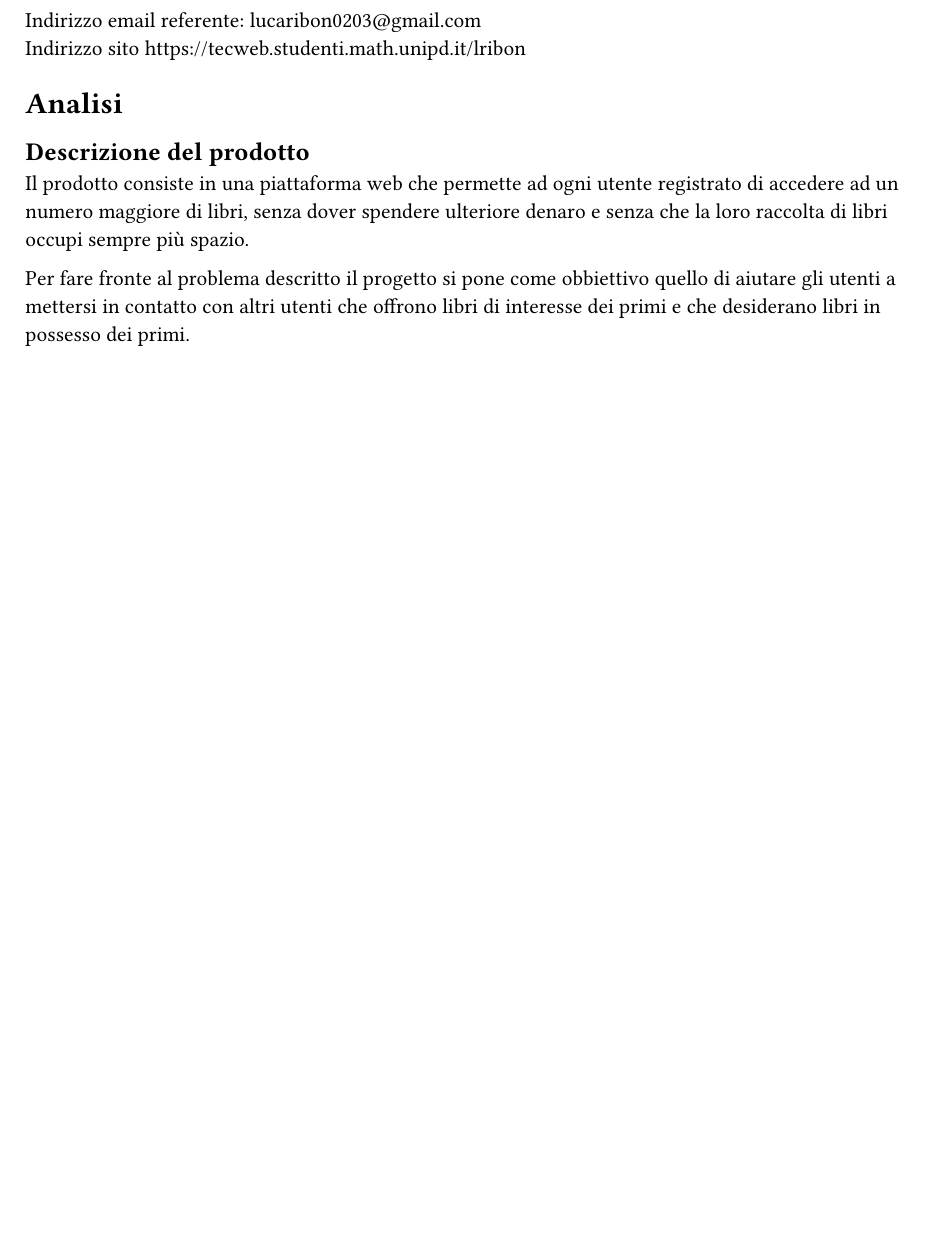
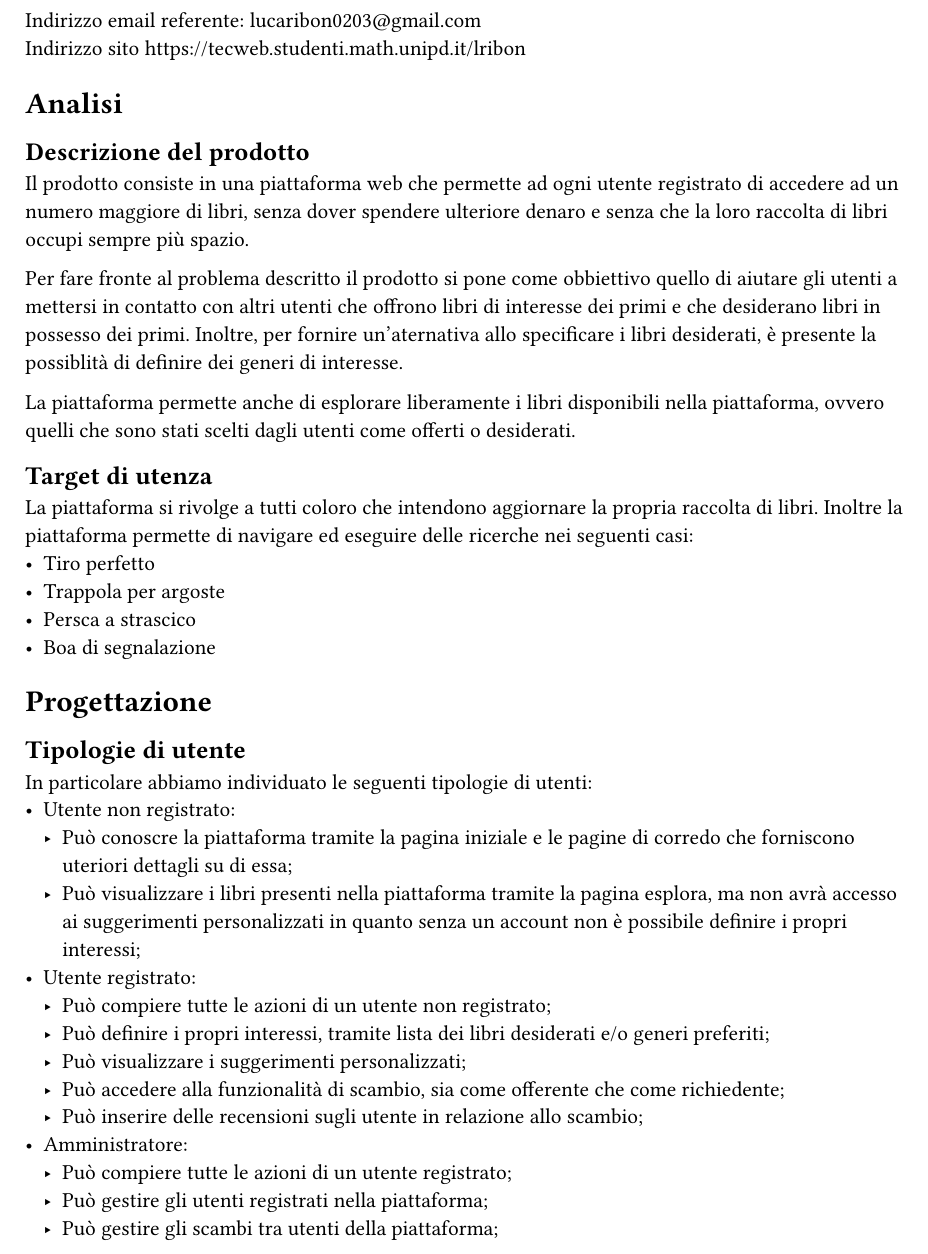
Before and after one commit to BookOverflowLib/docs, a Typst document (relazione.typ): part of the page, cut so that both start at the same text, the shorter picture padded with empty space. Compiled offline with Typst 0.15.

Commit message:
descrzione; target utenza; tipologie utente;

```diff
--- a/relazione.typ
+++ b/relazione.typ
@@ -5,4 +5,33 @@ Indirizzo sito #link("https://tecweb.studenti.math.unipd.it/lribon")
 == Descrizione del prodotto
 Il prodotto consiste in una piattaforma web che permette ad ogni utente registrato di accedere ad un numero maggiore di libri, senza dover spendere ulteriore denaro e senza che la loro raccolta di libri occupi sempre più spazio.
 
-Per fare fronte al problema descritto il progetto si pone come obbiettivo quello di aiutare gli utenti a mettersi in contatto con altri utenti che offrono libri di interesse dei primi e che desiderano libri in possesso dei primi.
+Per fare fronte al problema descritto il prodotto si pone come obbiettivo quello di aiutare gli utenti a mettersi in contatto con altri utenti che offrono libri di interesse dei primi e che desiderano libri in possesso dei primi. Inoltre, per fornire un'aternativa allo specificare i libri desiderati, è presente la possiblità di definire dei generi di interesse.
+
+La piattaforma permette anche di esplorare liberamente i libri disponibili nella piattaforma, ovvero quelli che sono stati scelti dagli utenti come offerti o desiderati.
+
+== Target di utenza
+La piattaforma si rivolge a tutti coloro che intendono aggiornare la propria raccolta di libri.
+Inoltre la piattaforma permette di navigare ed eseguire delle ricerche nei seguenti casi:
+// TODO: riscrivere
+- Tiro perfetto
+- Trappola per argoste
+- Persca a strascico
+- Boa di segnalazione
+
+= Progettazione
+== Tipologie di utente
+In particolare abbiamo individuato le seguenti tipologie di utenti:
+- Utente non registrato:
+  - Può conoscre la piattaforma tramite la pagina iniziale e le pagine di corredo che forniscono uteriori dettagli su di essa;
+  - Può visualizzare i libri presenti nella piattaforma tramite la pagina esplora, ma non avrà accesso ai suggerimenti personalizzati in quanto senza un account non è possibile definire i propri interessi;
+- Utente registrato:
+  - Può compiere tutte le azioni di un utente non registrato;
+  - Può definire i propri interessi, tramite lista dei libri desiderati e/o generi preferiti;
+  - Può visualizzare i suggerimenti personalizzati;
+  - Può accedere alla funzionalità di scambio, sia come offerente che come richiedente;
+  // TODO: Verificare
+  - Può inserire delle recensioni sugli utente in relazione allo scambio;
+- Amministratore:
+  - Può compiere tutte le azioni di un utente registrato;
+  - Può gestire gli utenti registrati nella piattaforma;
+  - Può gestire gli scambi tra utenti della piattaforma;
```
